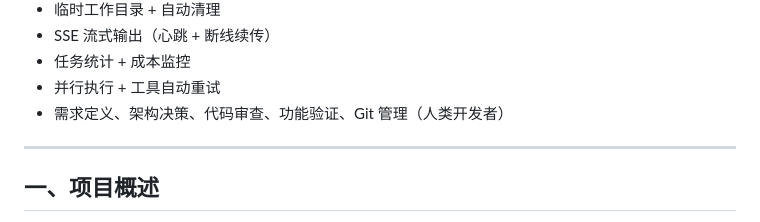
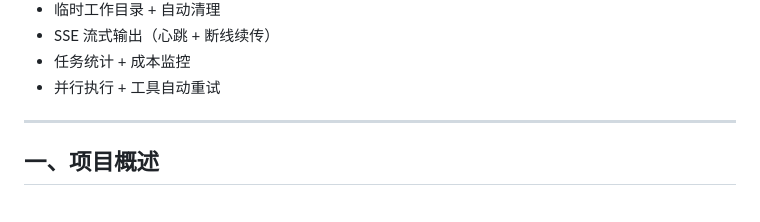
Before and after one commit to lhq24240899/nexus-agent, a Markdown page: README.md, the part around the change. Rendered like a GitHub page.

Commit message:
docs: remove human developer responsibilities line

```diff
--- a/README.md
+++ b/README.md
@@ -20,7 +20,6 @@
 - SSE 流式输出（心跳 + 断线续传）
 - 任务统计 + 成本监控
 - 并行执行 + 工具自动重试
-- 需求定义、架构决策、代码审查、功能验证、Git 管理（人类开发者）
 
 ---
 
```
